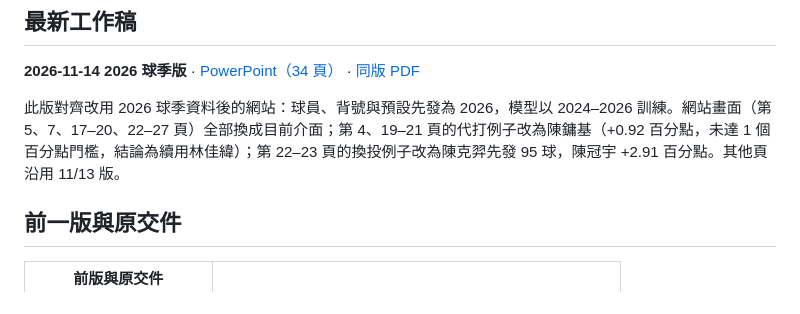
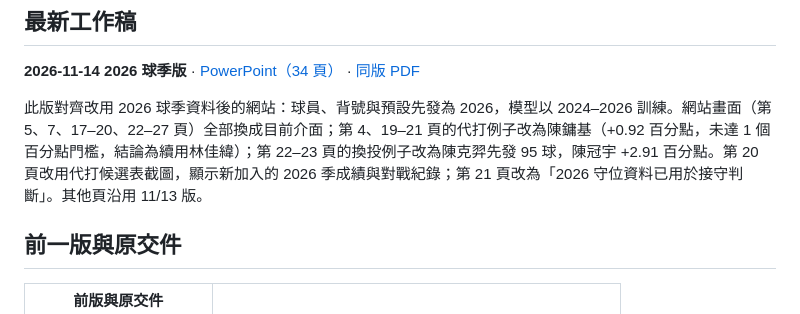
Before and after one commit to Da-Xiong-Chen/baseball_project, a Markdown page: presentations/competition-2026/README.md, the part around the change. Rendered like a GitHub page.

```diff
--- a/presentations/competition-2026/README.md
+++ b/presentations/competition-2026/README.md
@@ -6,7 +6,7 @@
 
 **2026-11-14 2026 球季版** · [PowerPoint（34 頁）](sync-20261114/一球兩面_臨場用人決策_2026球季版_34頁.pptx) · [同版 PDF](sync-20261114/一球兩面_臨場用人決策_2026球季版_34頁.pdf)
 
-此版對齊改用 2026 球季資料後的網站：球員、背號與預設先發為 2026，模型以 2024–2026 訓練。網站畫面（第 5、7、17–20、22–27 頁）全部換成目前介面；第 4、19–21 頁的代打例子改為陳鏞基（+0.92 百分點，未達 1 個百分點門檻，結論為續用林佳緯）；第 22–23 頁的換投例子改為陳克羿先發 95 球，陳冠宇 +2.91 百分點。其他頁沿用 11/13 版。
+此版對齊改用 2026 球季資料後的網站：球員、背號與預設先發為 2026，模型以 2024–2026 訓練。網站畫面（第 5、7、17–20、22–27 頁）全部換成目前介面；第 4、19–21 頁的代打例子改為陳鏞基（+0.92 百分點，未達 1 個百分點門檻，結論為續用林佳緯）；第 22–23 頁的換投例子改為陳克羿先發 95 球，陳冠宇 +2.91 百分點。第 20 頁改用代打候選表截圖，顯示新加入的 2026 季成績與對戰紀錄；第 21 頁改為「2026 守位資料已用於接守判斷」。其他頁沿用 11/13 版。
 
 ## 前一版與原交件
 
```
Also changed, not shown: README.md (+3 -0 lines), docs/技術細節.md (+6 -0 lines), assets/readme/evaluation.png, assets/readme/matchup-notes.png (added), assets/readme/single-day.png, docs/og-image.png, 3 other files.
